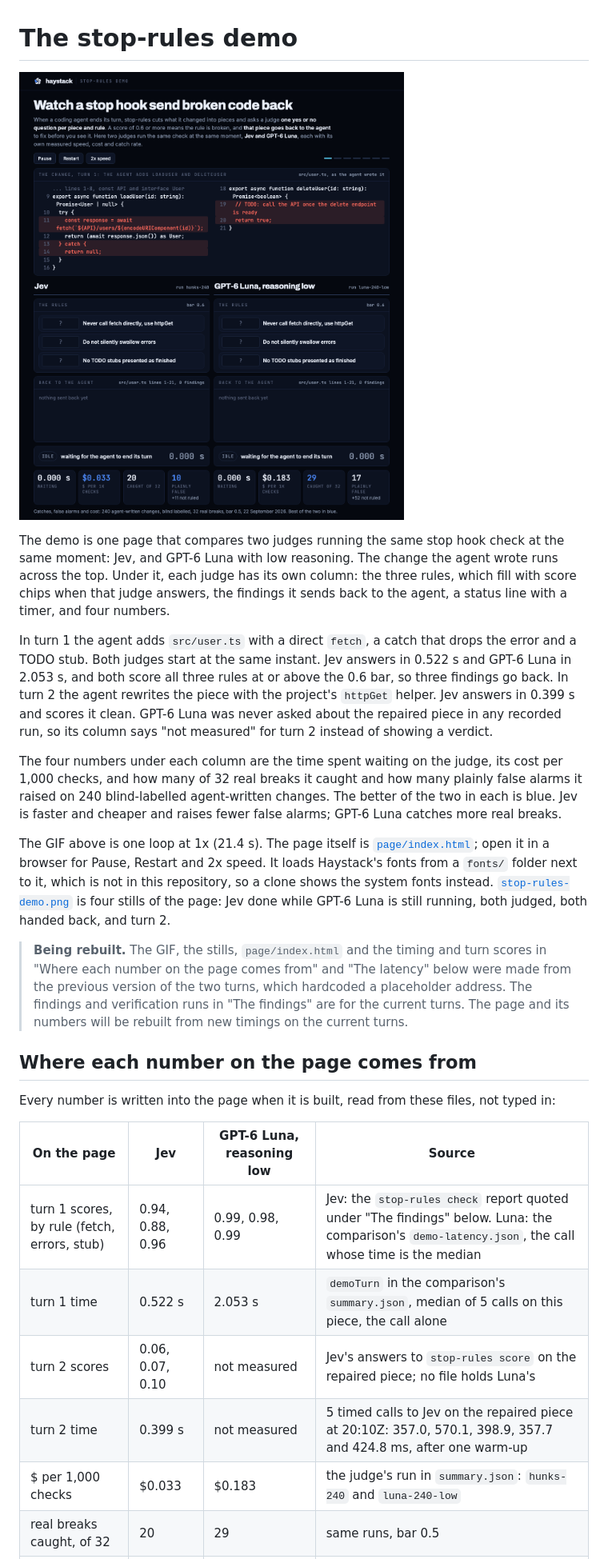
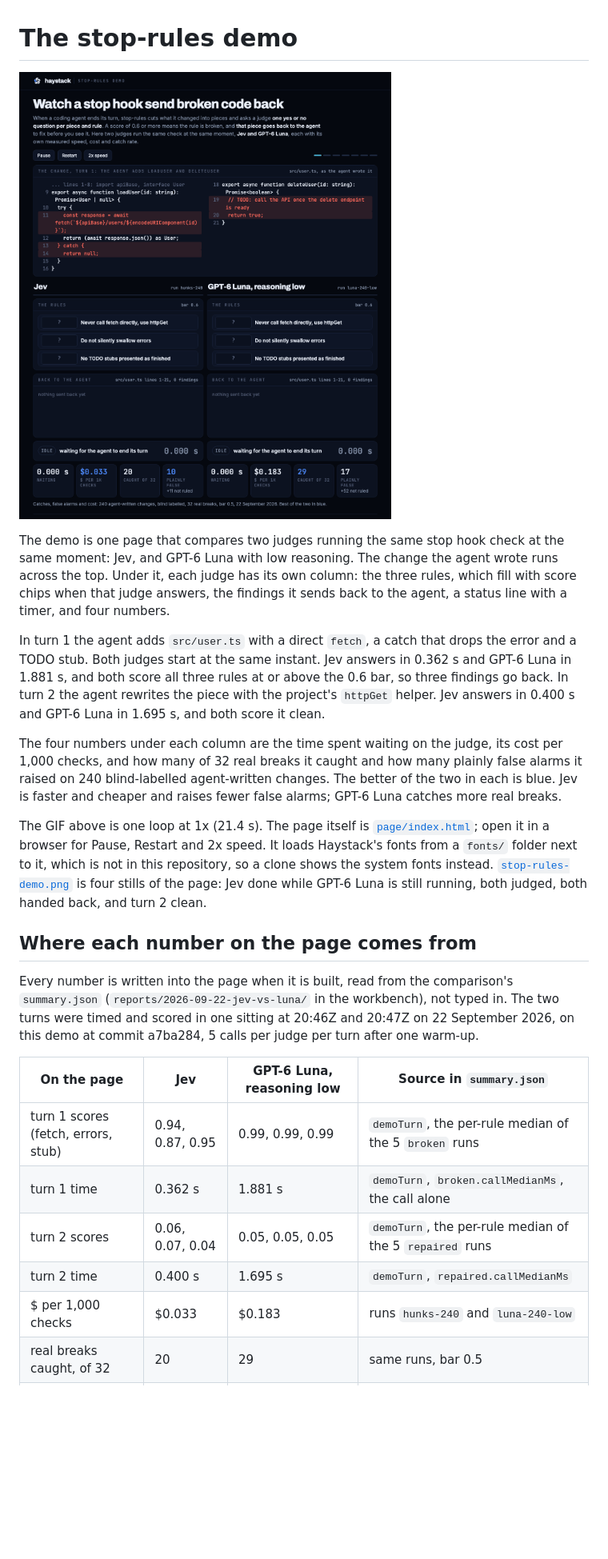
Before and after one commit to haystackeditor/stop-rules, a Markdown page: examples/demo/README.md, the part around one of its changes. Shown at 80% size. GitHub-like rendering; pictures changed too: examples/demo/stop-rules-demo.gif; blank space fills up the shorter version.

```diff
--- a/examples/demo/README.md
+++ b/examples/demo/README.md
@@ -9,11 +9,10 @@ judge answers, the findings it sends back to the agent, a status line with a tim
 numbers.
 
 In turn 1 the agent adds `src/user.ts` with a direct `fetch`, a catch that drops the error and a
-TODO stub. Both judges start at the same instant. Jev answers in 0.522 s and GPT-6 Luna in
-2.053 s, and both score all three rules at or above the 0.6 bar, so three findings go back.
+TODO stub. Both judges start at the same instant. Jev answers in 0.362 s and GPT-6 Luna in
+1.881 s, and both score all three rules at or above the 0.6 bar, so three findings go back.
 In turn 2 the agent rewrites the piece with the project's `httpGet` helper. Jev answers in
-0.399 s and scores it clean. GPT-6 Luna was never asked about the repaired piece in any recorded
-run, so its column says "not measured" for turn 2 instead of showing a verdict.
+0.400 s and GPT-6 Luna in 1.695 s, and both score it clean.
 
 The four numbers under each column are the time spent waiting on the judge, its cost per 1,000
 checks, and how many of 32 real breaks it caught and how many plainly false alarms it raised on
@@ -24,25 +23,22 @@ The GIF above is one loop at 1x (21.4 s). The page itself is [`page/index.html`]
 open it in a browser for Pause, Restart and 2x speed. It loads Haystack's fonts from a `fonts/`
 folder next to it, which is not in this repository, so a clone shows the system fonts instead.
 [`stop-rules-demo.png`](stop-rules-demo.png) is four stills of the page: Jev done while GPT-6
-Luna is still running, both judged, both handed back, and turn 2.
-
-> **Being rebuilt.** The GIF, the stills, `page/index.html` and the timing and turn scores in
-> "Where each number on the page comes from" and "The latency" below were made from the previous
-> version of the two turns, which hardcoded a placeholder address. The findings and verification
-> runs in "The findings" are for the current turns. The page and its numbers will be rebuilt from
-> new timings on the current turns.
+Luna is still running, both judged, both handed back, and turn 2 clean.
 
 ## Where each number on the page comes from
 
-Every number is written into the page when it is built, read from these files, not typed in:
+Every number is written into the page when it is built, read from the comparison's
+`summary.json` (`reports/2026-09-22-jev-vs-luna/` in the workbench), not typed in. The two turns
+were timed and scored in one sitting at 20:46Z and 20:47Z on 22 September 2026, on this demo at
+commit a7ba284, 5 calls per judge per turn after one warm-up.
 
-| On the page | Jev | GPT-6 Luna, reasoning low | Source |
+| On the page | Jev | GPT-6 Luna, reasoning low | Source in `summary.json` |
 |---|---|---|---|
-| turn 1 scores, by rule (fetch, errors, stub) | 0.94, 0.88, 0.96 | 0.99, 0.98, 0.99 | Jev: the `stop-rules check` report quoted under "The findings" below. Luna: the comparison's `demo-latency.json`, the call whose time is the median |
-| turn 1 time | 0.522 s | 2.053 s | `demoTurn` in the comparison's `summary.json`, median of 5 calls on this piece, the call alone |
-| turn 2 scores | 0.06, 0.07, 0.10 | not measured | Jev's answers to `stop-rules score` on the repaired piece; no file holds Luna's |
-| turn 2 time | 0.399 s | not measured | 5 timed calls to Jev on the repaired piece at 20:10Z: 357.0, 570.1, 398.9, 357.7 and 424.8 ms, after one warm-up |
-| $ per 1,000 checks | $0.033 | $0.183 | the judge's run in `summary.json`: `hunks-240` and `luna-240-low` |
+| turn 1 scores (fetch, errors, stub) | 0.94, 0.87, 0.95 | 0.99, 0.99, 0.99 | `demoTurn`, the per-rule median of the 5 `broken` runs |
+| turn 1 time | 0.362 s | 1.881 s | `demoTurn`, `broken.callMedianMs`, the call alone |
+| turn 2 scores | 0.06, 0.07, 0.04 | 0.05, 0.05, 0.05 | `demoTurn`, the per-rule median of the 5 `repaired` runs |
+| turn 2 time | 0.400 s | 1.695 s | `demoTurn`, `repaired.callMedianMs` |
+| $ per 1,000 checks | $0.033 | $0.183 | runs `hunks-240` and `luna-240-low` |
 | real breaks caught, of 32 | 20 | 29 | same runs, bar 0.5 |
 | plainly false, and not ruled | 10, +11 | 17, +52 | same runs |
 
```
Also changed, not shown: other parts of examples/demo/README.md (+33 -36 lines), examples/demo/stop-rules-demo.png, 1 other file.
